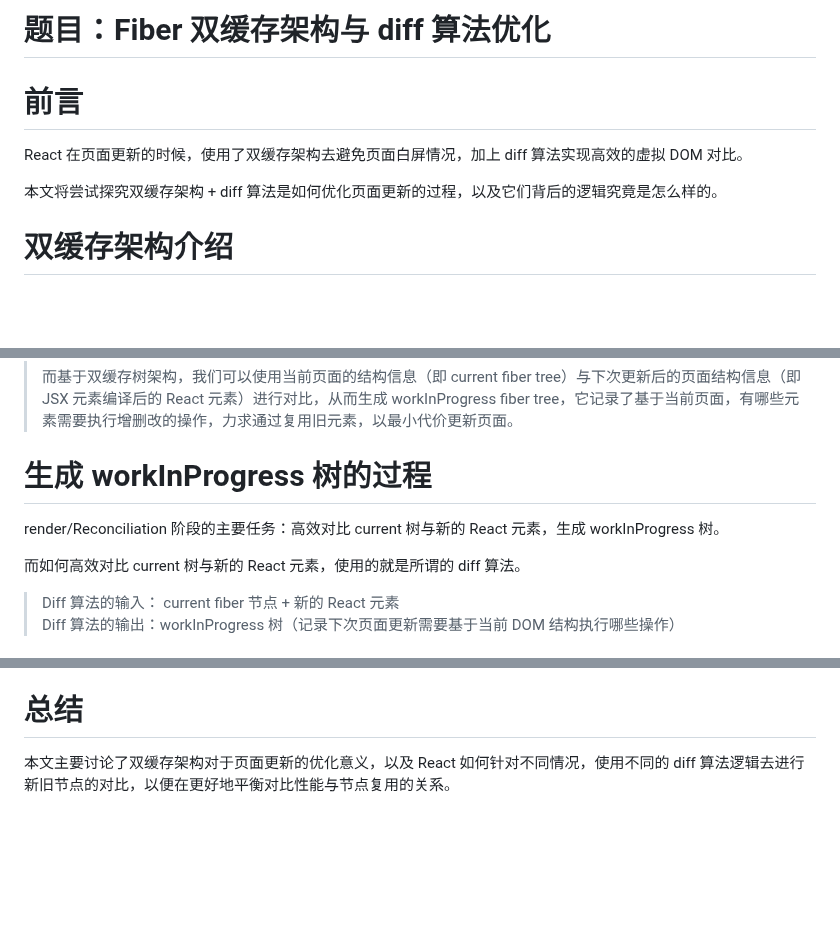
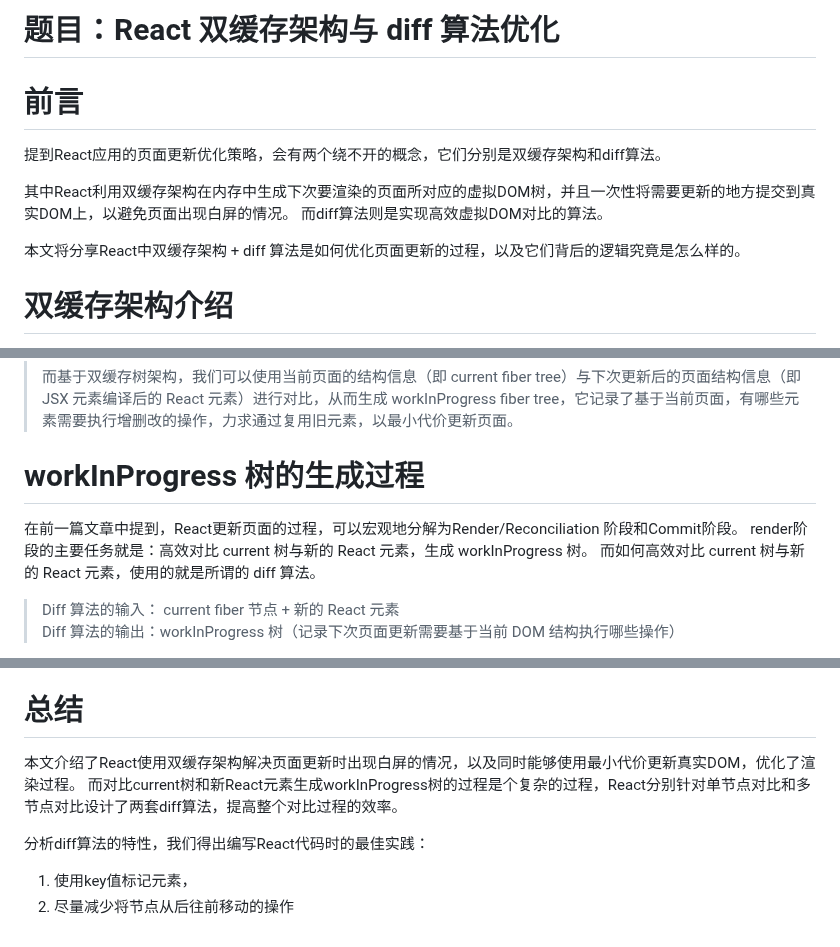
Before and after one commit to lrhhaha/study-notes, a Markdown page: frontend/React/Fiber 双缓存架构与 Diff 算法优化.md, 3 parts joined by grey strips. Rendered like a GitHub page; blank space fills up the shorter version.

Commit message:
完善双缓存文章

```diff
--- a/frontend/React/Fiber 双缓存架构与 Diff 算法优化.md
+++ b/frontend/React/Fiber 双缓存架构与 Diff 算法优化.md
@@ -1,10 +1,13 @@
-# 题目：Fiber 双缓存架构与 diff 算法优化
+# 题目：React 双缓存架构与 diff 算法优化
 
 # 前言
 
-React 在页面更新的时候，使用了双缓存架构去避免页面白屏情况，加上 diff 算法实现高效的虚拟 DOM 对比。
+提到React应用的页面更新优化策略，会有两个绕不开的概念，它们分别是双缓存架构和diff算法。
 
-本文将尝试探究双缓存架构 + diff 算法是如何优化页面更新的过程，以及它们背后的逻辑究竟是怎么样的。
+其中React利用双缓存架构在内存中生成下次要渲染的页面所对应的虚拟DOM树，并且一次性将需要更新的地方提交到真实DOM上，以避免页面出现白屏的情况。
+而diff算法则是实现高效虚拟DOM对比的算法。
+
+本文将分享React中双缓存架构 + diff 算法是如何优化页面更新的过程，以及它们背后的逻辑究竟是怎么样的。
 
 # 双缓存架构介绍
 
@@ -16,10 +19,10 @@ React 维护了两棵 fiber 树（即虚拟 DOM 树）：`current`树和`workInP
 >
 > 而基于双缓存树架构，我们可以使用当前页面的结构信息（即 current fiber tree）与下次更新后的页面结构信息（即 JSX 元素编译后的 React 元素）进行对比，从而生成 workInProgress fiber tree，它记录了基于当前页面，有哪些元素需要执行增删改的操作，力求通过复用旧元素，以最小代价更新页面。
 
-# 生成 workInProgress 树的过程
+# workInProgress 树的生成过程
 
-render/Reconciliation 阶段的主要任务：高效对比 current 树与新的 React 元素，生成 workInProgress 树。
-
+在前一篇文章中提到，React更新页面的过程，可以宏观地分解为Render/Reconciliation 阶段和Commit阶段。
+render阶段的主要任务就是：高效对比 current 树与新的 React 元素，生成 workInProgress 树。
 而如何高效对比 current 树与新的 React 元素，使用的就是所谓的 diff 算法。
 
 > Diff 算法的输入： current fiber 节点 + 新的 React 元素\
@@ -258,4 +261,9 @@ function reconcileChildFibers(
 
 # 总结
 
-本文主要讨论了双缓存架构对于页面更新的优化意义，以及 React 如何针对不同情况，使用不同的 diff 算法逻辑去进行新旧节点的对比，以便在更好地平衡对比性能与节点复用的关系。
+本文介绍了React使用双缓存架构解决页面更新时出现白屏的情况，以及同时能够使用最小代价更新真实DOM，优化了渲染过程。
+而对比current树和新React元素生成workInProgress树的过程是个复杂的过程，React分别针对单节点对比和多节点对比设计了两套diff算法，提高整个对比过程的效率。
+
+分析diff算法的特性，我们得出编写React代码时的最佳实践：
+1. 使用key值标记元素，
+2. 尽量减少将节点从后往前移动的操作
```
